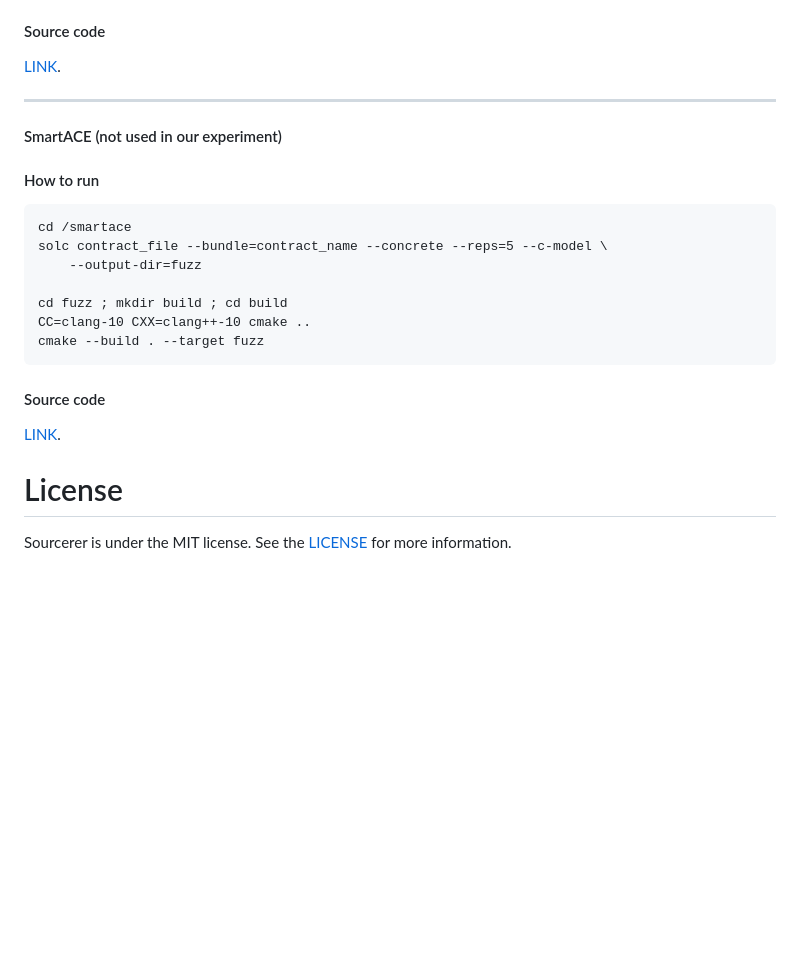
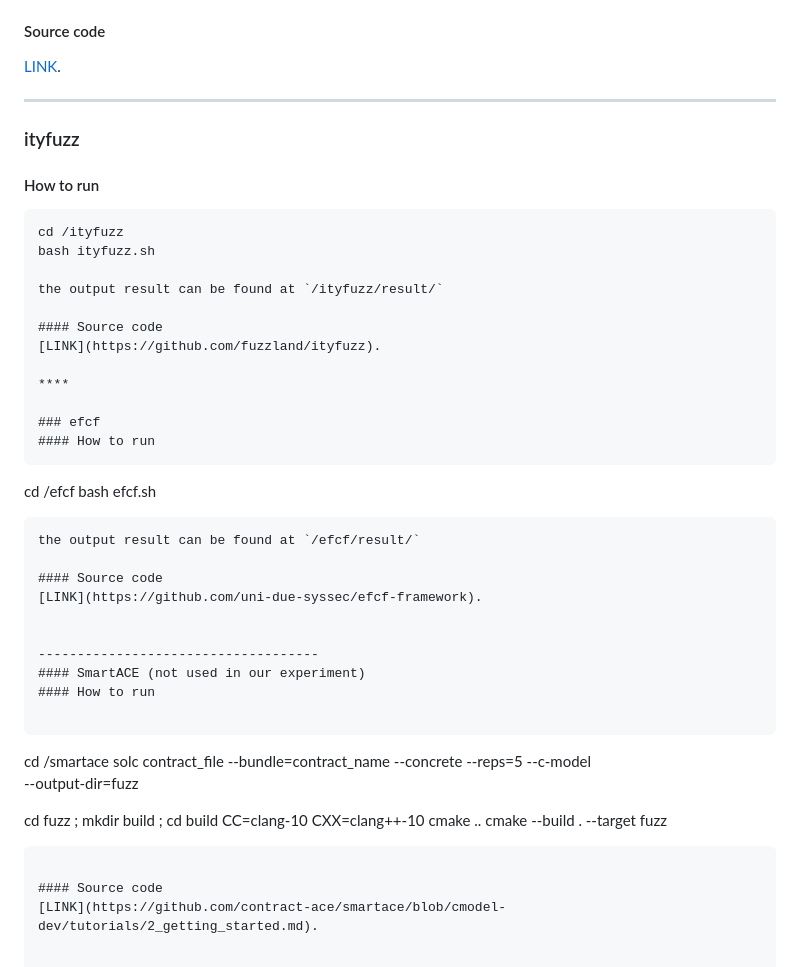
Before and after one commit to SE2023Test/SCFuzzers, a Markdown page: README.md, the part around the change. Rendered like a GitHub page; blank space fills up the shorter version.

````diff
--- a/README.md
+++ b/README.md
@@ -170,6 +170,33 @@ the output result can be found at `./output/`
 [LINK](https://github.com/zqzqz/contract-fuzzer).
 
 
+****
+
+### ityfuzz
+#### How to run
+```
+cd /ityfuzz
+bash ityfuzz.sh
+
+the output result can be found at `/ityfuzz/result/`
+
+#### Source code
+[LINK](https://github.com/fuzzland/ityfuzz).
+
+****
+
+### efcf
+#### How to run
+```
+cd /efcf
+bash efcf.sh
+```
+the output result can be found at `/efcf/result/`
+
+#### Source code
+[LINK](https://github.com/uni-due-syssec/efcf-framework).
+
+
 ------------------------------------
 #### SmartACE (not used in our experiment)
 #### How to run
@@ -186,8 +213,3 @@ cmake --build . --target fuzz
 
 #### Source code
 [LINK](https://github.com/contract-ace/smartace/blob/cmodel-dev/tutorials/2_getting_started.md).
-
-
-License
-=======
-Sourcerer is under the MIT license. See the [LICENSE](https://github.com/bbboxA/SCFuzzers/blob/main/LICENSE.md) for more information.
````
